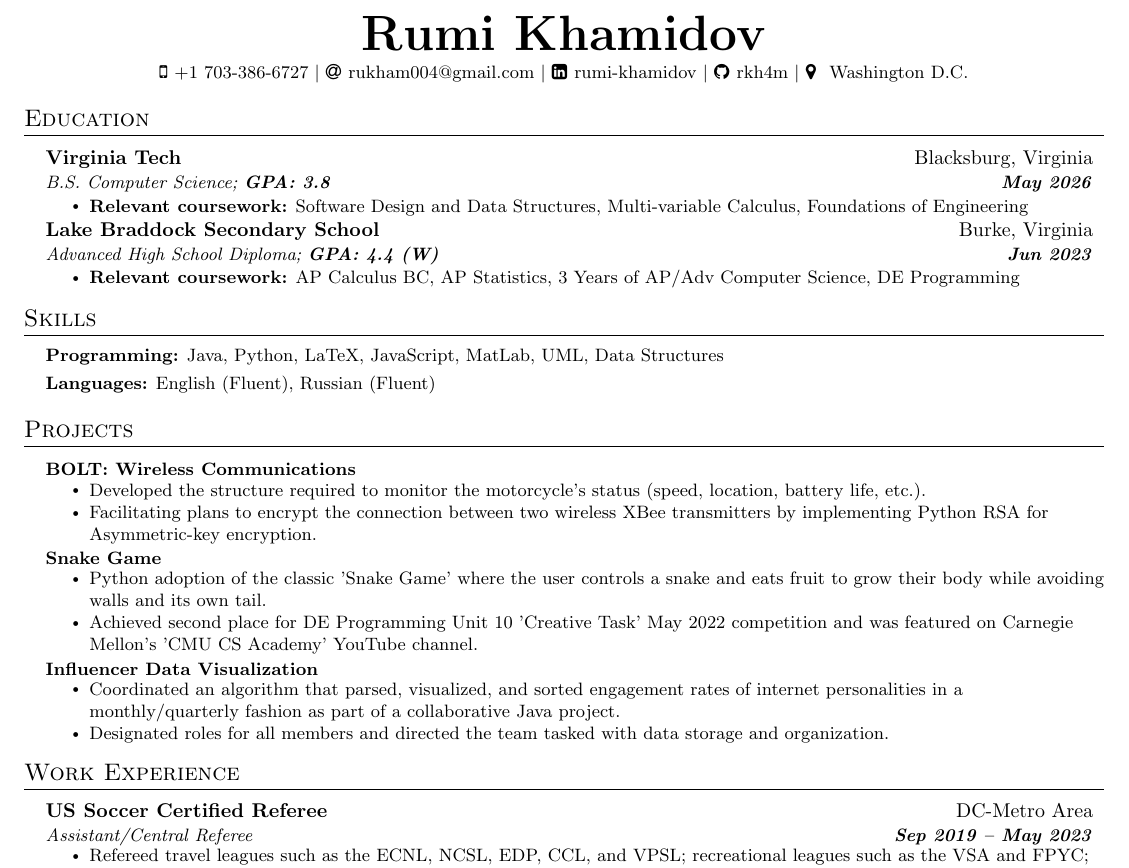
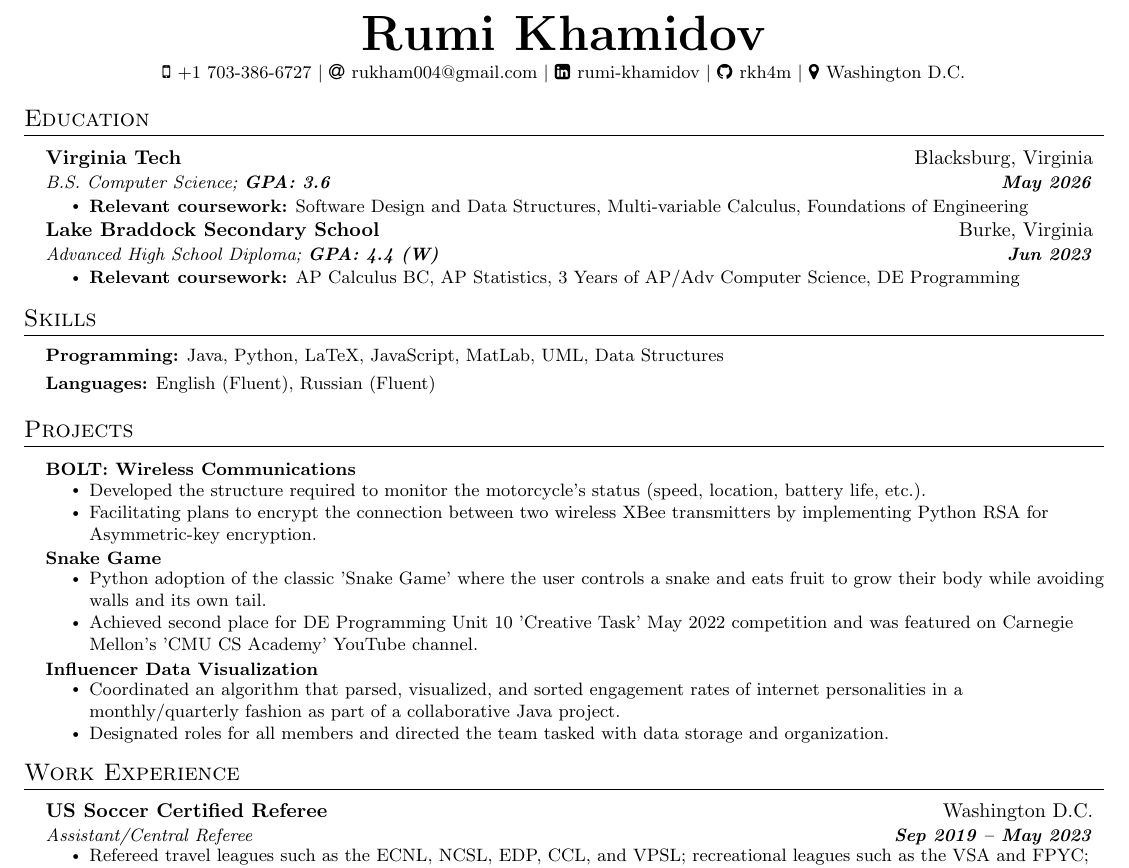
Before and after one commit to rkh4m/Resume, a LaTeX CV (resume.tex): part of the page, cut so that both start at the same text. Compiled offline with pdfLaTeX.

Commit message:
gpa changed

```diff
--- a/resume.tex
+++ b/resume.tex
@@ -140,7 +140,7 @@
     \resumeEducationHeading
       {Virginia Tech
       }{Blacksburg, Virginia}
-      {B.S. Computer Science;   \textbf{GPA: 3.8}}{\textbf{May 2026}}
+      {B.S. Computer Science;   \textbf{GPA: 3.6}}{\textbf{May 2026}}
 
 
         \resumeItemListStart
@@ -219,7 +219,7 @@
 
 	%------------------ Refereeing -------------------------------
 	\resumeSubheading
-      {US Soccer Certified Referee}{DC-Metro Area}
+      {US Soccer Certified Referee}{Washington D.C.}
       {Assistant/Central Referee}{\textbf{Sep 2019 \textbf{--} May 2023}}
         \resumeItemListStart
             \resumeItem{Refereed travel leagues such as the ECNL, NCSL, EDP, CCL, and VPSL; recreational leagues such as the VSA and FPYC; and travel tournaments like the VYSA State Cup, President's Cup, VDA College Showcase, and WAGS tournament.}
```
Also changed, not shown: resume.pdf, resume.tex (2 more changed lines), 1 other file.
